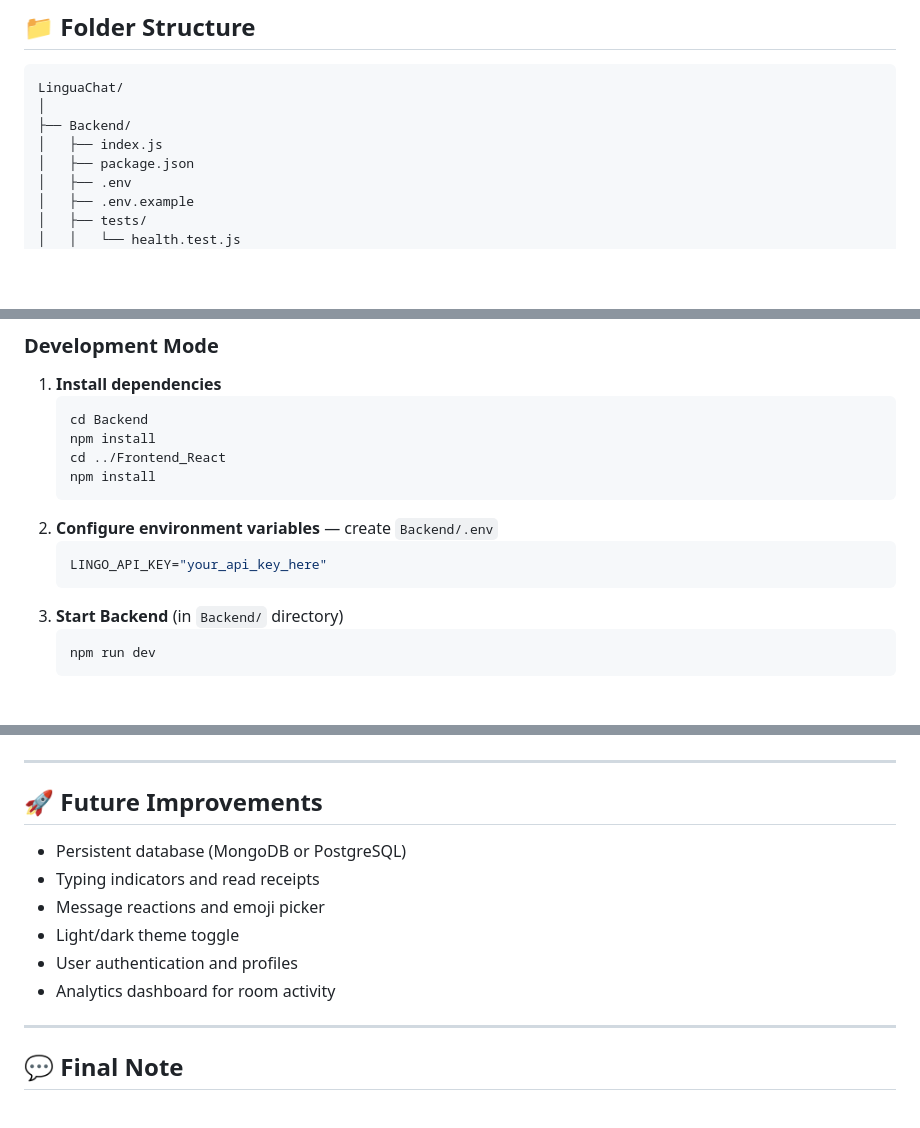
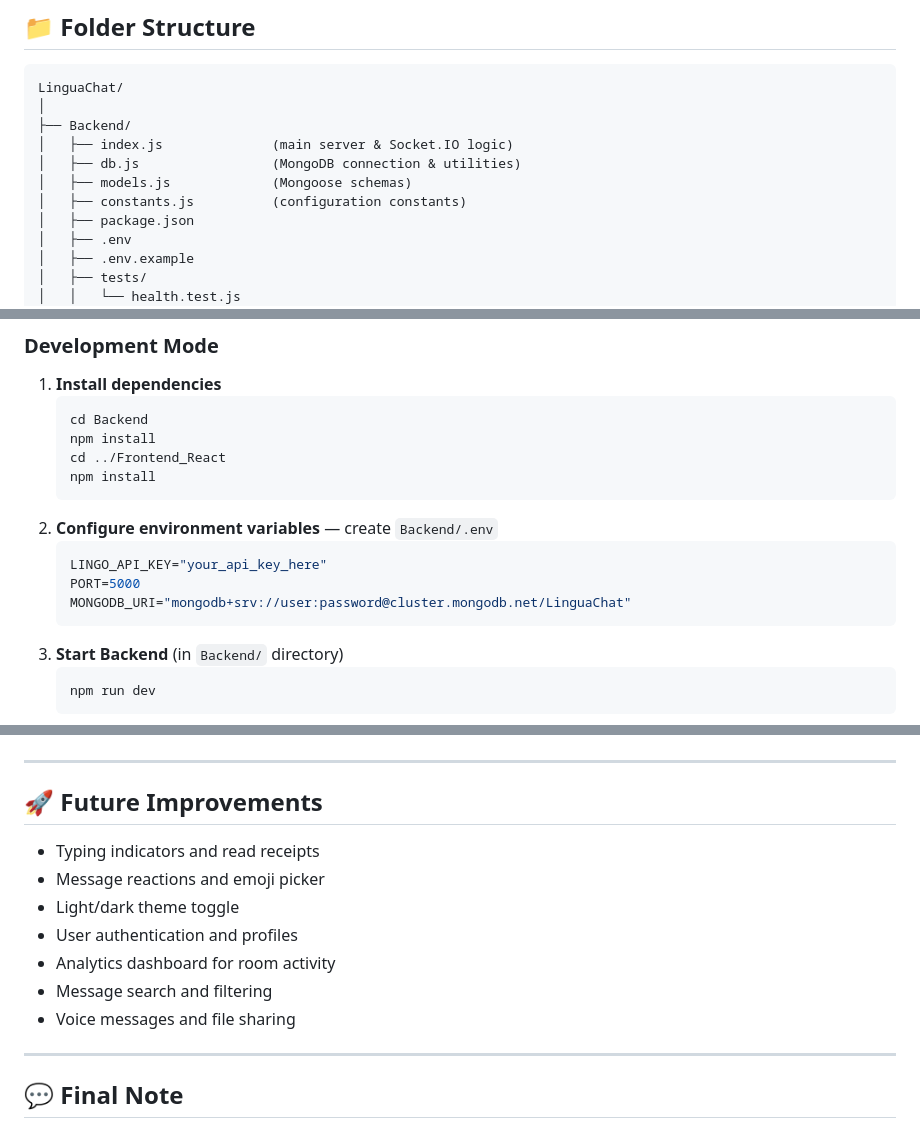
Before and after one commit to Souma061/LinguaChat, a Markdown page: README.md, 3 parts joined by grey strips. Drawn GitHub-style; blank space fills up the shorter version.

````diff
--- a/README.md
+++ b/README.md
@@ -49,7 +51,10 @@ Try the demo or create your own room to see multilingual chat in action!
 LinguaChat/
 │
 ├── Backend/
-│   ├── index.js
+│   ├── index.js              (main server & Socket.IO logic)
+│   ├── db.js                 (MongoDB connection & utilities)
+│   ├── models.js             (Mongoose schemas)
+│   ├── constants.js          (configuration constants)
 │   ├── package.json
 │   ├── .env
 │   ├── .env.example
@@ -107,6 +112,8 @@ LinguaChat/
 2. **Configure environment variables** — create `Backend/.env`
    ```env
    LINGO_API_KEY="your_api_key_here"
+   PORT=5000
+   MONGODB_URI="mongodb+srv://user:password@cluster.mongodb.net/LinguaChat"
    ```
 3. **Start Backend** (in `Backend/` directory)
    ```bash
@@ -192,12 +244,13 @@ https://linguachat-mojs.onrender.com?room=demo&username=YourName
 
 ## 🚀 Future Improvements
 
-- Persistent database (MongoDB or PostgreSQL)
 - Typing indicators and read receipts
 - Message reactions and emoji picker
 - Light/dark theme toggle
 - User authentication and profiles
 - Analytics dashboard for room activity
+- Message search and filtering
+- Voice messages and file sharing
 
 ---
 
````
Also changed, not shown: other parts of README.md (+49 -2 lines).
